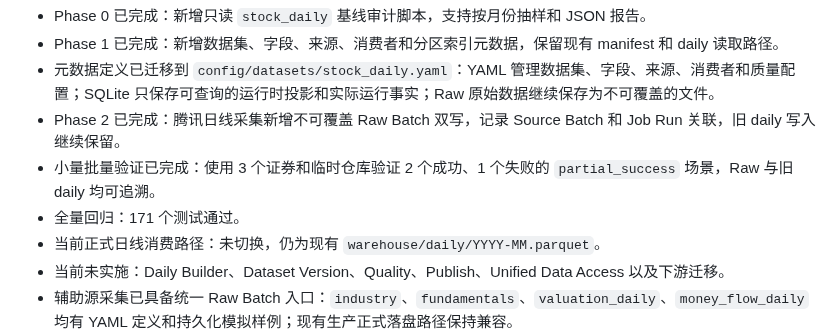
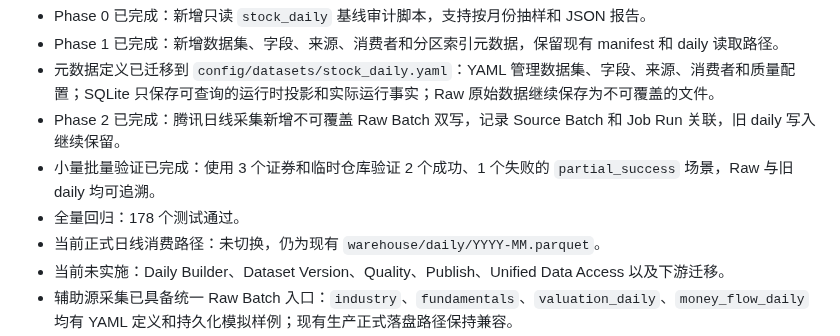
Before and after one commit to fewhg3yhjt/stock-data-analyse, a Markdown page: docs/DATA_PIPELINE_V1_DESIGN.md, the part around the change. GitHub-like rendering.

Commit message:
更新辅助源采集验收记录

```diff
--- a/docs/DATA_PIPELINE_V1_DESIGN.md
+++ b/docs/DATA_PIPELINE_V1_DESIGN.md
@@ -2001,7 +2001,7 @@ OHLC 和成交数据是否异常？
 - 元数据定义已迁移到 `config/datasets/stock_daily.yaml`：YAML 管理数据集、字段、来源、消费者和质量配置；SQLite 只保存可查询的运行时投影和实际运行事实；Raw 原始数据继续保存为不可覆盖的文件。
 - Phase 2 已完成：腾讯日线采集新增不可覆盖 Raw Batch 双写，记录 Source Batch 和 Job Run 关联，旧 daily 写入继续保留。
 - 小量批量验证已完成：使用 3 个证券和临时仓库验证 2 个成功、1 个失败的 `partial_success` 场景，Raw 与旧 daily 均可追溯。
-- 全量回归：171 个测试通过。
+- 全量回归：178 个测试通过。
 - 当前正式日线消费路径：未切换，仍为现有 `warehouse/daily/YYYY-MM.parquet`。
 - 当前未实施：Daily Builder、Dataset Version、Quality、Publish、Unified Data Access 以及下游迁移。
 - 辅助源采集已具备统一 Raw Batch 入口：`industry`、`fundamentals`、`valuation_daily`、`money_flow_daily` 均有 YAML 定义和持久化模拟样例；现有生产正式落盘路径保持兼容。
```
